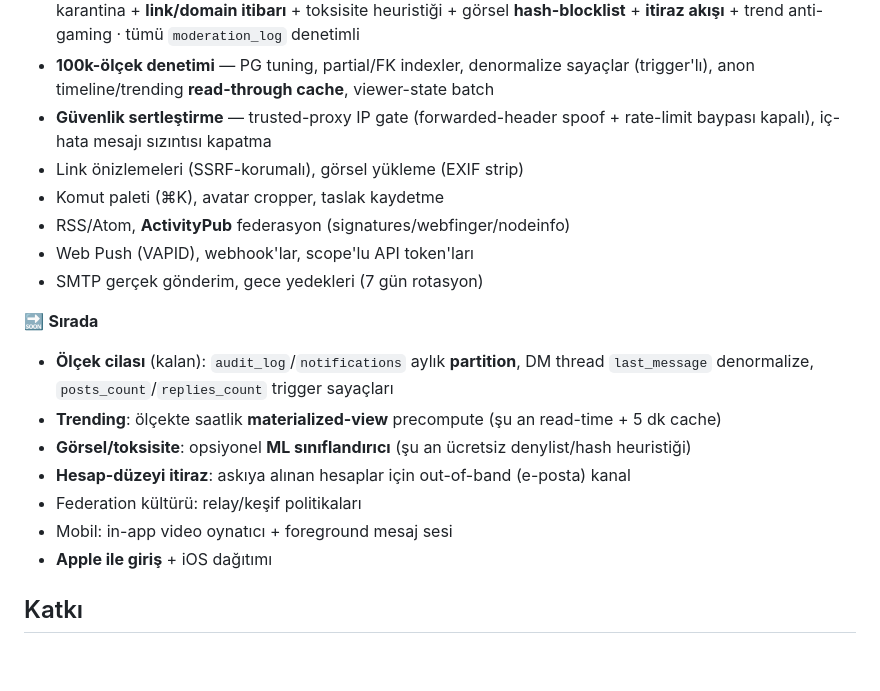
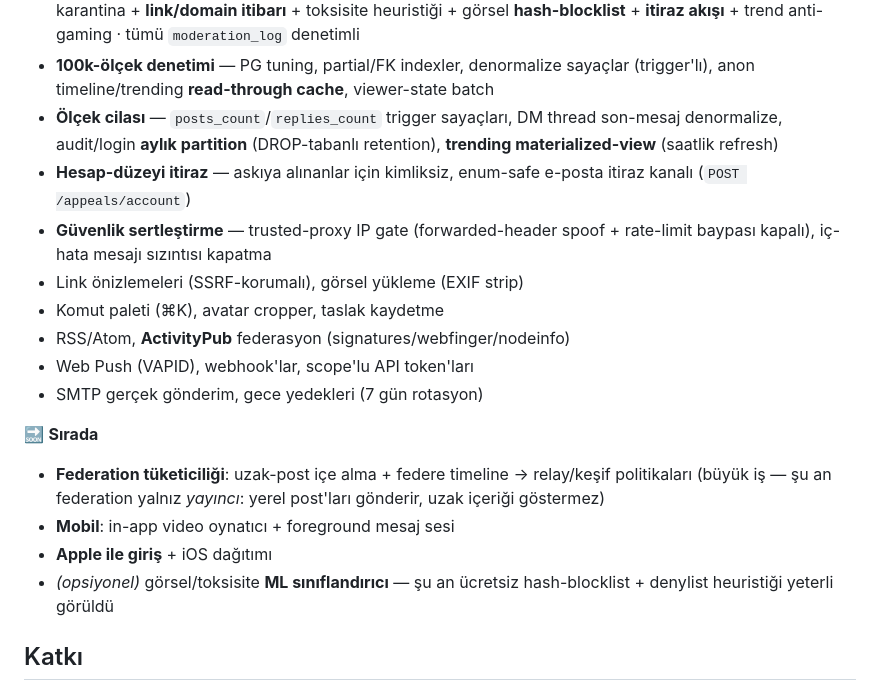
Before and after one commit to merbay-erp/burncpu, a Markdown page: README.md, the part around the change. GitHub-like rendering; blank space fills up the shorter version.

Commit message:
docs: README roadmap — scale polish + account appeals shipped
Move the completed 🔜 items to done — trigger-maintained post/reply
counters, DM last-message denormalization, monthly partitioning of the
log tables, the hourly trending materialized view, and out-of-band
account-suspension appeals. The remaining 🔜 is the genuinely large work:
federation *consumption* (remote-post ingestion + a federated timeline,
the prerequisite for relays — the instance is currently publish-only),
mobile in-app video + foreground sound, and Apple Sign-In / iOS. ML
image/toxicity is noted optional — the free hash/denylist heuristics suffice.

Co-Authored-By: Claude Opus 4.8 <noreply@anthropic.com>

```diff
--- a/README.md
+++ b/README.md
@@ -242,6 +242,8 @@ Tüm uç noktalar `/api/v1` altında. Tam referans → **[docs/API.md](docs/API.
 - **Mobil uygulama** (React Native/Expo, Android) — native push (FCM/APNs), web ile parite
 - **Otonom moderasyon** — spam skoru + **hesap ısısı/eskalasyon** (shadow-ban → askıya alma) + rapor-eşiği karantina + **link/domain itibarı** + toksisite heuristiği + görsel **hash-blocklist** + **itiraz akışı** + trend anti-gaming · tümü `moderation_log` denetimli
 - **100k-ölçek denetimi** — PG tuning, partial/FK indexler, denormalize sayaçlar (trigger'lı), anon timeline/trending **read-through cache**, viewer-state batch
+- **Ölçek cilası** — `posts_count`/`replies_count` trigger sayaçları, DM thread son-mesaj denormalize, audit/login **aylık partition** (DROP-tabanlı retention), **trending materialized-view** (saatlik refresh)
+- **Hesap-düzeyi itiraz** — askıya alınanlar için kimliksiz, enum-safe e-posta itiraz kanalı (`POST /appeals/account`)
 - **Güvenlik sertleştirme** — trusted-proxy IP gate (forwarded-header spoof + rate-limit baypası kapalı), iç-hata mesajı sızıntısı kapatma
 - Link önizlemeleri (SSRF-korumalı), görsel yükleme (EXIF strip)
 - Komut paleti (⌘K), avatar cropper, taslak kaydetme
@@ -250,13 +252,10 @@ Tüm uç noktalar `/api/v1` altında. Tam referans → **[docs/API.md](docs/API.
 - SMTP gerçek gönderim, gece yedekleri (7 gün rotasyon)
 
 🔜 **Sırada**
-- **Ölçek cilası** (kalan): `audit_log`/`notifications` aylık **partition**, DM thread `last_message` denormalize, `posts_count`/`replies_count` trigger sayaçları
-- **Trending**: ölçekte saatlik **materialized-view** precompute (şu an read-time + 5 dk cache)
-- **Görsel/toksisite**: opsiyonel **ML sınıflandırıcı** (şu an ücretsiz denylist/hash heuristiği)
-- **Hesap-düzeyi itiraz**: askıya alınan hesaplar için out-of-band (e-posta) kanal
-- Federation kültürü: relay/keşif politikaları
-- Mobil: in-app video oynatıcı + foreground mesaj sesi
+- **Federation tüketiciliği**: uzak-post içe alma + federe timeline → relay/keşif politikaları (büyük iş — şu an federation yalnız *yayıncı*: yerel post'ları gönderir, uzak içeriği göstermez)
+- **Mobil**: in-app video oynatıcı + foreground mesaj sesi
 - **Apple ile giriş** + iOS dağıtımı
+- *(opsiyonel)* görsel/toksisite **ML sınıflandırıcı** — şu an ücretsiz hash-blocklist + denylist heuristiği yeterli görüldü
 
 ## Katkı
 
```
